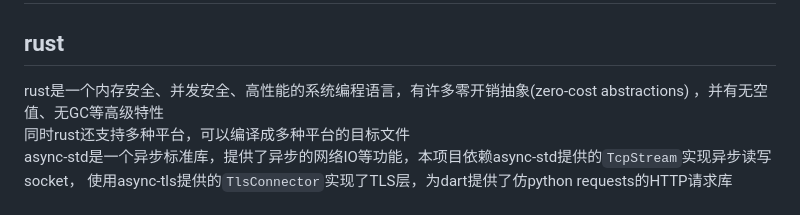
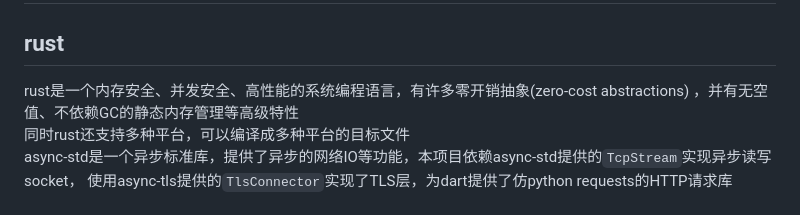
Before and after one commit to z2z63/page_and_link_download, a Markdown page: README.md, the part around the change. GitHub-like rendering.

Commit message:
update document

```diff
--- a/README.md
+++ b/README.md
@@ -39,7 +39,7 @@
 ## rust
 
 rust是一个内存安全、并发安全、高性能的系统编程语言，有许多零开销抽象(zero-cost abstractions)
-，并有无空值、无GC等高级特性
+，并有无空值、不依赖GC的静态内存管理等高级特性
 同时rust还支持多种平台，可以编译成多种平台的目标文件
 async-std是一个异步标准库，提供了异步的网络IO等功能，本项目依赖async-std提供的`TcpStream`实现异步读写socket，
 使用async-tls提供的`TlsConnector`实现了TLS层，为dart提供了仿python requests的HTTP请求库
```
